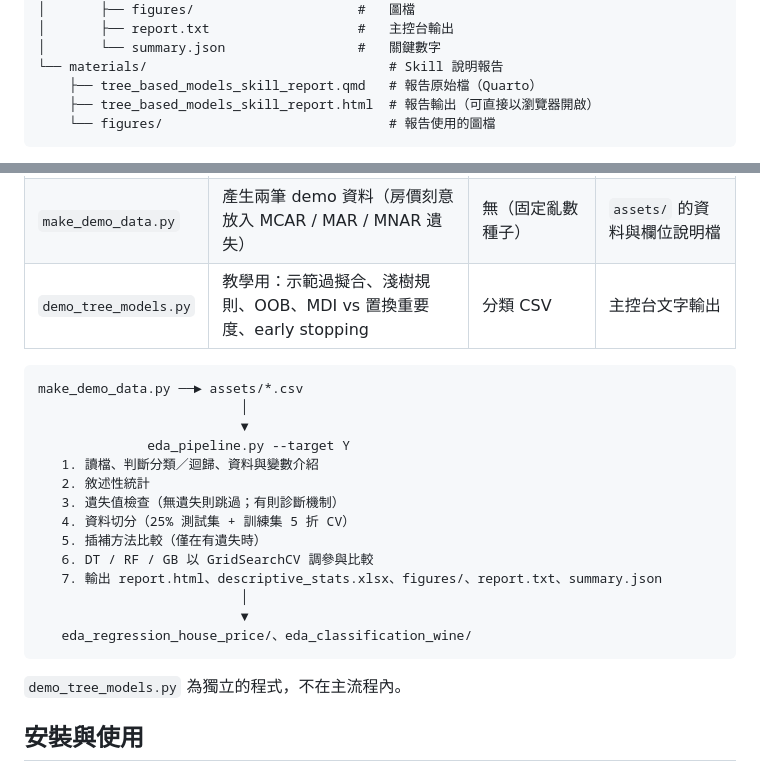
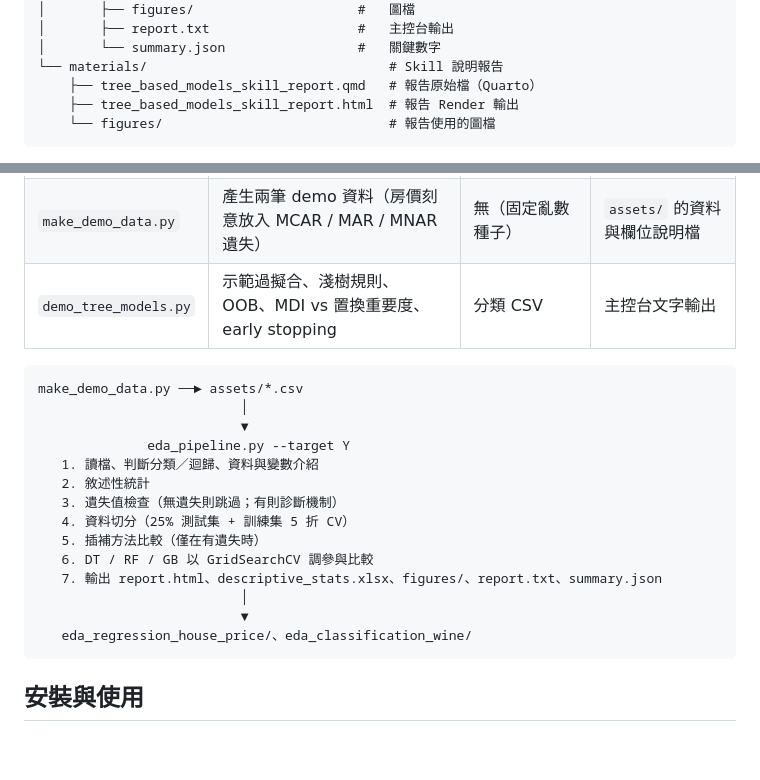
Before and after one commit to lihmn/Tree-based-models-skill, a Markdown page: README.md, 2 parts joined by grey strips. Rendered like a GitHub page; blank space fills up the shorter version.

````diff
--- a/README.md
+++ b/README.md
@@ -58,7 +58,7 @@ Claude Skill：針對表格型資料（CSV），完成「資料與變數介紹
 │       └── summary.json                 #   關鍵數字
 └── materials/                               # Skill 說明報告
     ├── tree_based_models_skill_report.qmd   # 報告原始檔（Quarto）
-    ├── tree_based_models_skill_report.html  # 報告輸出（可直接以瀏覽器開啟）
+    ├── tree_based_models_skill_report.html  # 報告 Render 輸出
     └── figures/                             # 報告使用的圖檔
 ```
 
@@ -73,7 +73,7 @@ Claude Skill：針對表格型資料（CSV），完成「資料與變數介紹
 |---|---|---|---|
 | **`eda_pipeline.py`** | 主程式：EDA、遺失值處理、樹模型建模與報告輸出 | 任何表格 CSV + `--target` | `eda_<檔名>/` 資料夾 |
 | `make_demo_data.py` | 產生兩筆 demo 資料（房價刻意放入 MCAR / MAR / MNAR 遺失） | 無（固定亂數種子） | `assets/` 的資料與欄位說明檔 |
-| `demo_tree_models.py` | 教學用：示範過擬合、淺樹規則、OOB、MDI vs 置換重要度、early stopping | 分類 CSV | 主控台文字輸出 |
+| `demo_tree_models.py` | 示範過擬合、淺樹規則、OOB、MDI vs 置換重要度、early stopping | 分類 CSV | 主控台文字輸出 |
 
 ```
 make_demo_data.py ──► assets/*.csv
@@ -91,8 +91,6 @@ make_demo_data.py ──► assets/*.csv
                           ▼
    eda_regression_house_price/、eda_classification_wine/
 ```
-
-`demo_tree_models.py` 為獨立的程式，不在主流程內。
 
 ## 安裝與使用
 
````
